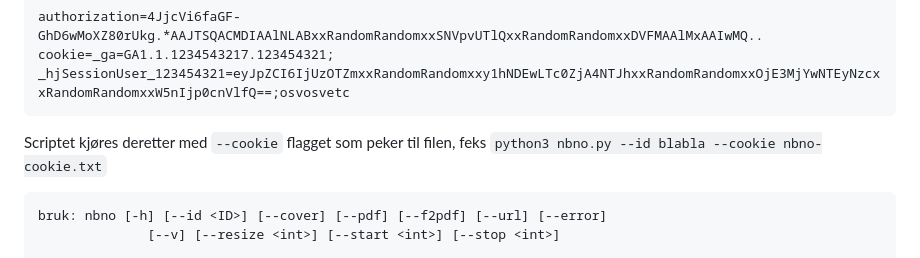
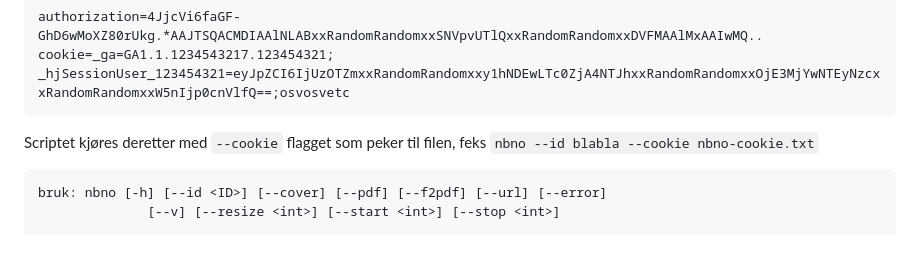
Before and after one commit to Lanjelin/NBNO.py, a Markdown page: README.md, the part around the change. Drawn GitHub-style; folded sections open.

Commit message:
Update for PyPi

````diff
--- a/README.md
+++ b/README.md
@@ -104,7 +104,7 @@ Følgende er støttet:
   authorization=4JjcVi6faGF-GhD6wMoXZ80rUkg.*AAJTSQACMDIAAlNLABxxRandomRandomxxSNVpvUTlQxxRandomRandomxxDVFMAAlMxAAIwMQ..
   cookie=_ga=GA1.1.1234543217.123454321; _hjSessionUser_123454321=eyJpZCI6IjUzOTZmxxRandomRandomxxy1hNDEwLTc0ZjA4NTJhxxRandomRandomxxOjE3MjYwNTEyNzcxxRandomRandomxxW5nIjp0cnVlfQ==;osvosvetc
   ```
-  Scriptet kjøres deretter med `--cookie` flagget som peker til filen, feks `python3 nbno.py --id blabla --cookie nbno-cookie.txt`
+  Scriptet kjøres deretter med `--cookie` flagget som peker til filen, feks `nbno --id blabla --cookie nbno-cookie.txt`
 
 </details>
 
````
